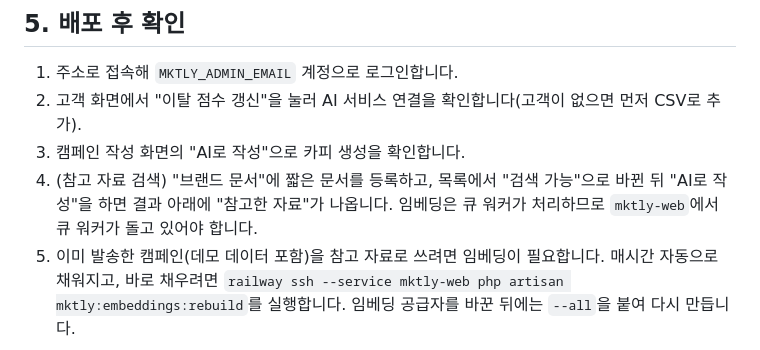
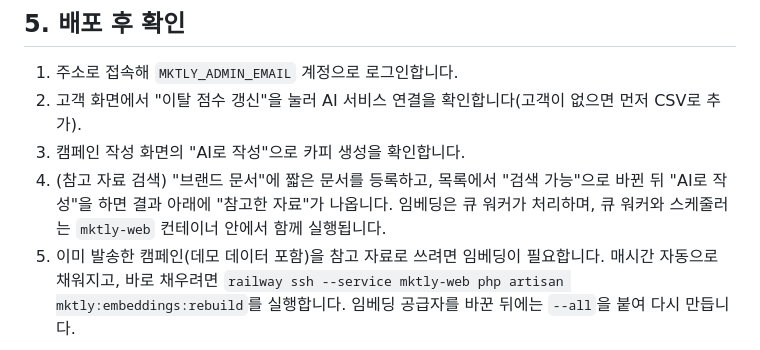
Before and after one commit to minhahamin/mktly, a Markdown page: DEPLOY.md, the part around the change. GitHub-like rendering.

Commit message:
docs: 임베딩 처리 주체(큐 워커, 스케줄러) 설명 정정

```diff
--- a/DEPLOY.md
+++ b/DEPLOY.md
@@ -137,7 +137,7 @@ railway up backend --path-as-root --service mktly-web --ci
 1. 주소로 접속해 `MKTLY_ADMIN_EMAIL` 계정으로 로그인합니다.
 2. 고객 화면에서 "이탈 점수 갱신"을 눌러 AI 서비스 연결을 확인합니다(고객이 없으면 먼저 CSV로 추가).
 3. 캠페인 작성 화면의 "AI로 작성"으로 카피 생성을 확인합니다.
-4. (참고 자료 검색) "브랜드 문서"에 짧은 문서를 등록하고, 목록에서 "검색 가능"으로 바뀐 뒤 "AI로 작성"을 하면 결과 아래에 "참고한 자료"가 나옵니다. 임베딩은 큐 워커가 처리하므로 `mktly-web`에서 큐 워커가 돌고 있어야 합니다.
+4. (참고 자료 검색) "브랜드 문서"에 짧은 문서를 등록하고, 목록에서 "검색 가능"으로 바뀐 뒤 "AI로 작성"을 하면 결과 아래에 "참고한 자료"가 나옵니다. 임베딩은 큐 워커가 처리하며, 큐 워커와 스케줄러는 `mktly-web` 컨테이너 안에서 함께 실행됩니다.
 5. 이미 발송한 캠페인(데모 데이터 포함)을 참고 자료로 쓰려면 임베딩이 필요합니다. 매시간 자동으로 채워지고, 바로 채우려면 `railway ssh --service mktly-web php artisan mktly:embeddings:rebuild`를 실행합니다. 임베딩 공급자를 바꾼 뒤에는 `--all`을 붙여 다시 만듭니다.
 
 ## 6. 공개 데모 데이터 (선택)
```
